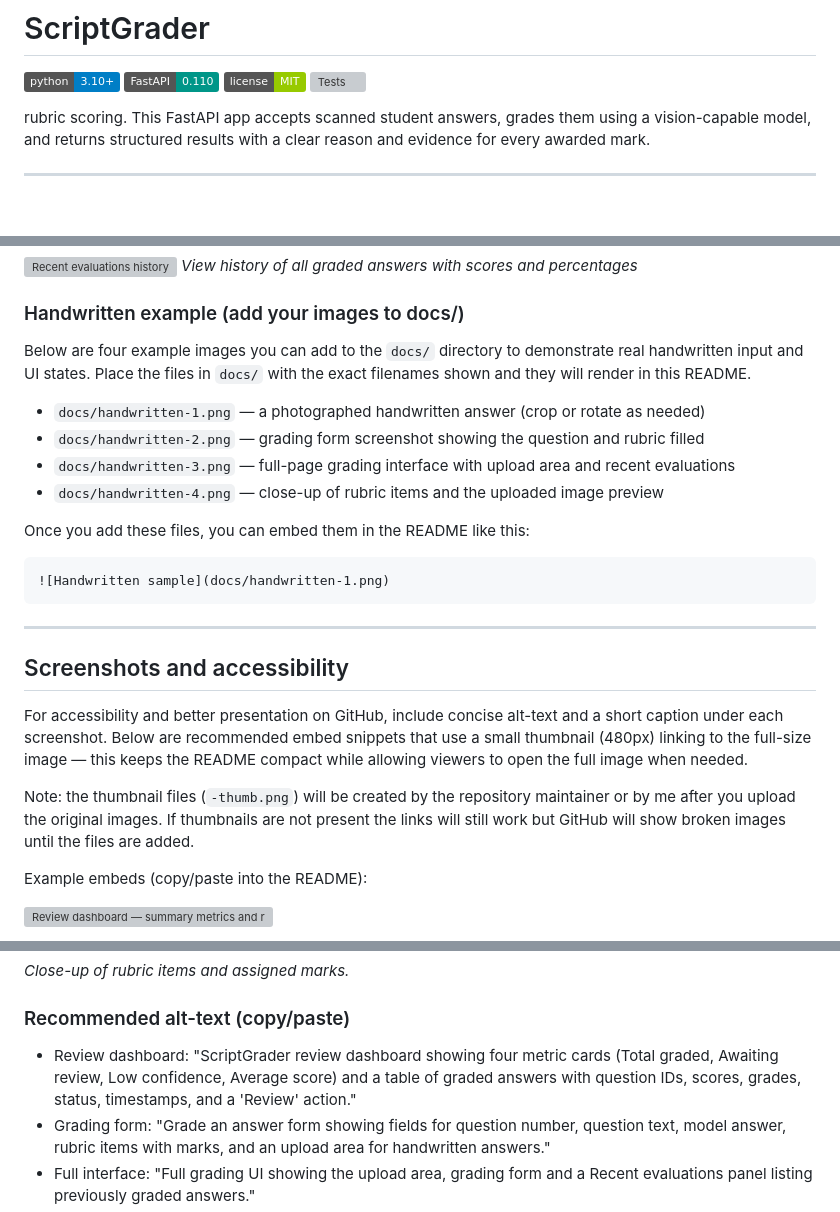
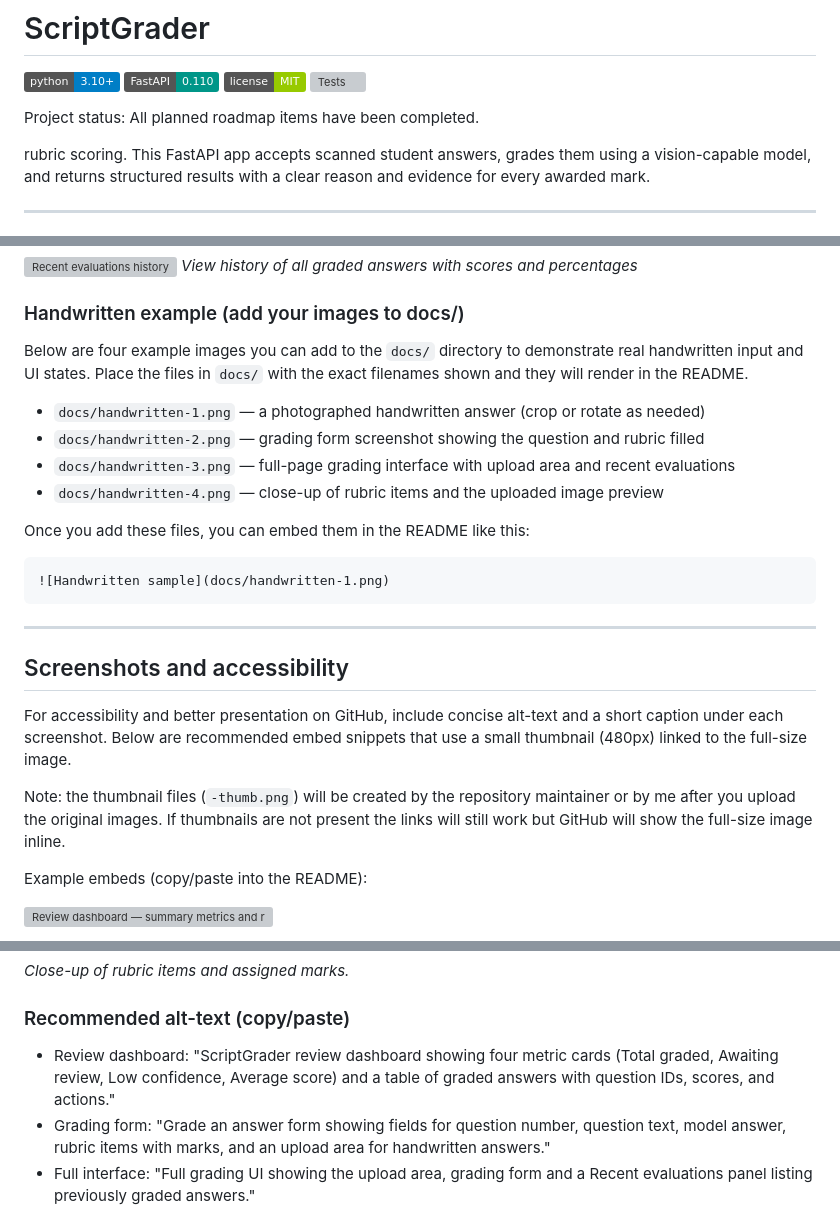
Before and after one commit to janbidhiman0403/ScriptGrader, a Markdown page: README.md, 3 parts joined by grey strips. Drawn GitHub-style; badges without logos; blank space fills up the shorter version; grey boxes are pictures that could not be loaded.

Commit message:
Update README: mark roadmap items as completed and add project status

```diff
--- a/README.md
+++ b/README.md
@@ -4,6 +4,8 @@
 ![FastAPI](https://img.shields.io/badge/FastAPI-0.110-009688)
 ![License](https://img.shields.io/badge/license-MIT-green)
 ![Tests](https://github.com/janbidhiman0403/ScriptGrader/actions/workflows/tests.yml/badge.svg)
+
+Project status: All planned roadmap items have been completed.
 
 rubric scoring. This FastAPI app accepts scanned student answers, grades
 them using a vision-capable model, and returns structured results with a
@@ -30,7 +32,7 @@ clear reason and evidence for every awarded mark.
 *View history of all graded answers with scores and percentages*
 
 ### Handwritten example (add your images to docs/)
-Below are four example images you can add to the `docs/` directory to demonstrate real handwritten input and UI states. Place the files in `docs/` with the exact filenames shown and they will render in this README.
+Below are four example images you can add to the `docs/` directory to demonstrate real handwritten input and UI states. Place the files in `docs/` with the exact filenames shown and they will render in the README.
 
 - `docs/handwritten-1.png` — a photographed handwritten answer (crop or rotate as needed)
 - `docs/handwritten-2.png` — grading form screenshot showing the question and rubric filled
@@ -47,9 +49,9 @@ Once you add these files, you can embed them in the README like this:
 
 ## Screenshots and accessibility
 
-For accessibility and better presentation on GitHub, include concise alt-text and a short caption under each screenshot. Below are recommended embed snippets that use a small thumbnail (480px) linking to the full-size image — this keeps the README compact while allowing viewers to open the full image when needed.
+For accessibility and better presentation on GitHub, include concise alt-text and a short caption under each screenshot. Below are recommended embed snippets that use a small thumbnail (480px) linked to the full-size image.
 
-Note: the thumbnail files (`-thumb.png`) will be created by the repository maintainer or by me after you upload the original images. If thumbnails are not present the links will still work but GitHub will show broken images until the files are added.
+Note: the thumbnail files (`-thumb.png`) will be created by the repository maintainer or by me after you upload the original images. If thumbnails are not present the links will still work but GitHub will show the full-size image inline.
 
 Example embeds (copy/paste into the README):
 
@@ -71,7 +73,7 @@ _Close-up of rubric items and assigned marks._
 
 
 ### Recommended alt-text (copy/paste)
-- Review dashboard: "ScriptGrader review dashboard showing four metric cards (Total graded, Awaiting review, Low confidence, Average score) and a table of graded answers with question IDs, scores, grades, status, timestamps, and a 'Review' action."
+- Review dashboard: "ScriptGrader review dashboard showing four metric cards (Total graded, Awaiting review, Low confidence, Average score) and a table of graded answers with question IDs, scores, and actions."
 - Grading form: "Grade an answer form showing fields for question number, question text, model answer, rubric items with marks, and an upload area for handwritten answers."
 - Full interface: "Full grading UI showing the upload area, grading form and a Recent evaluations panel listing previously graded answers."
 - Rubric close-up: "Close-up of rubric items with criterion names and maximum marks alongside input fields for awarded marks."
```
Also changed, not shown: other parts of README.md (+3 -3 lines).
